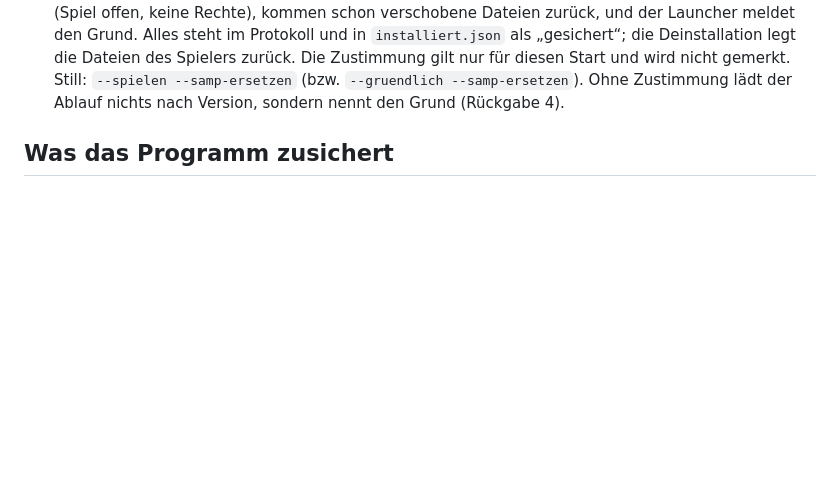
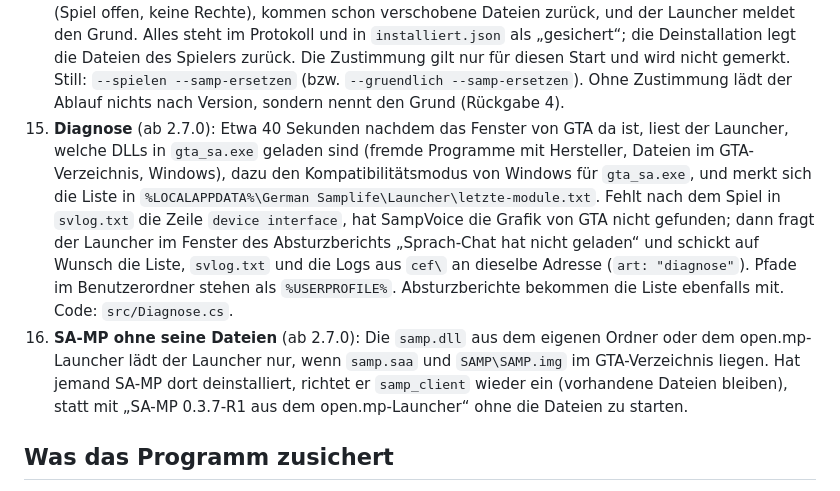
Before and after one commit to German-Samplife/samplife-essentials, a Markdown page: README.md, the part around the change. Rendered like a GitHub page; blank space fills up the shorter version.

Commit message:
README: Diagnose und SA-MP ohne seine Dateien

```diff
--- a/README.md
+++ b/README.md
@@ -35,6 +35,8 @@ Der gesamte Quelltext liegt in diesem Repository. Die `.exe` in den Releases bau
 12. **„Deinstallieren“** (Fußzeile, nach Rückfrage) entfernt alles, was der Launcher eingerichtet hat, siehe „Deinstallieren“ unten.
 13. **Absturzbericht** (ab 2.3.0): Stürzt GTA mit SA-MP ab, schreibt SA-MP `crashinfo.txt` nach `Eigene Dokumente\GTA San Andreas User Files\SAMP`. Läuft der Launcher noch (ab 2.5.0 bleibt er offen), zeigt er gleich nach dem Ende des Spiels, sonst beim nächsten Start ein Fenster „Dein Spiel ist abgestürzt“ mit Datum und Uhrzeit, einem freiwilligen Feld „Was hast du gerade gemacht?“ und den Knöpfen „Bericht senden“ und „Nicht senden“. Gesendet werden der Inhalt der Datei (höchstens 60.000 Zeichen), der Name im Spiel, die Version des Launchers, die Windows-Version, der Zeitpunkt des Absturzes und der Kommentar, an `server.absturzbericht` aus der Liste. Angeboten werden nur Abstürze der letzten 7 Tage, jeder nur einmal: Gesendet oder abgelehnt merkt sich der Launcher in `einstellungen.json` (`absturz_gemeldet`). Fehlt die Adresse in der Liste, fragt er nicht. Über `samplife://verbinden` gestartet, verbindet er erst, wenn das Fenster beantwortet ist.
 14. **Andere SA-MP-Version** (ab 2.4.0): Liegt im GTA-Verzeichnis eine `samp.dll`, die nicht zu `samp_versionen` passt (z. B. 0.3.DL oder 0.3.7-R3), fragt der Launcher beim Klick auf „Spielen“ und ab 2.6.2 auch bei „Gründlich prüfen“ in einem Fenster „Andere SA-MP-Version gefunden“, ob er die passende Version einrichten soll. Die Liste der Komponenten zeigt solange die Pakete der Version, die er einrichten würde. „Abbrechen“ lässt alles, wie es ist, und startet nicht. „Einrichten“ lädt `samp_client`, verschiebt nach dem Download `samp.dll` und `samp.exe` nach `samplife-essentials-sicherung\<Datum>` im GTA-Verzeichnis und ersetzt die Dateien aus dem Paket von `samp_client` (Ordner `SAMP`, `samp.saa`, Schriften, `sampgui.png`, `mouse.png`, `bass.dll`), deren Inhalt abweicht, nachdem er sie in denselben Ordner kopiert hat. Gelöscht wird nichts. Klappt das Verschieben nicht (Spiel offen, keine Rechte), kommen schon verschobene Dateien zurück, und der Launcher meldet den Grund. Alles steht im Protokoll und in `installiert.json` als „gesichert“; die Deinstallation legt die Dateien des Spielers zurück. Die Zustimmung gilt nur für diesen Start und wird nicht gemerkt. Still: `--spielen --samp-ersetzen` (bzw. `--gruendlich --samp-ersetzen`). Ohne Zustimmung lädt der Ablauf nichts nach Version, sondern nennt den Grund (Rückgabe 4).
+15. **Diagnose** (ab 2.7.0): Etwa 40 Sekunden nachdem das Fenster von GTA da ist, liest der Launcher, welche DLLs in `gta_sa.exe` geladen sind (fremde Programme mit Hersteller, Dateien im GTA-Verzeichnis, Windows), dazu den Kompatibilitätsmodus von Windows für `gta_sa.exe`, und merkt sich die Liste in `%LOCALAPPDATA%\German Samplife\Launcher\letzte-module.txt`. Fehlt nach dem Spiel in `svlog.txt` die Zeile `device interface`, hat SampVoice die Grafik von GTA nicht gefunden; dann fragt der Launcher im Fenster des Absturzberichts „Sprach-Chat hat nicht geladen“ und schickt auf Wunsch die Liste, `svlog.txt` und die Logs aus `cef\` an dieselbe Adresse (`art: "diagnose"`). Pfade im Benutzerordner stehen als `%USERPROFILE%`. Absturzberichte bekommen die Liste ebenfalls mit. Code: `src/Diagnose.cs`.
+16. **SA-MP ohne seine Dateien** (ab 2.7.0): Die `samp.dll` aus dem eigenen Ordner oder dem open.mp-Launcher lädt der Launcher nur, wenn `samp.saa` und `SAMP\SAMP.img` im GTA-Verzeichnis liegen. Hat jemand SA-MP dort deinstalliert, richtet er `samp_client` wieder ein (vorhandene Dateien bleiben), statt mit „SA-MP 0.3.7-R1 aus dem open.mp-Launcher“ ohne die Dateien zu starten.
 
 ## Was das Programm zusichert
 
```
